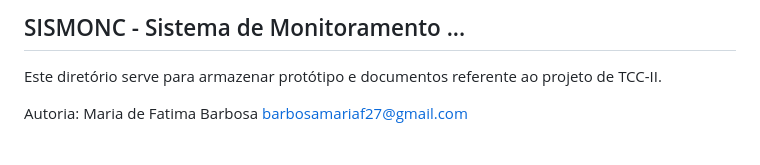
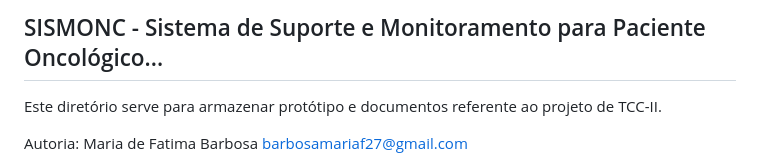
Before and after one commit to maria-barrbosa/sismonc, a Markdown page: docs/README.md, the part around the change. Drawn GitHub-style.

Commit message:
Update project title in README.md

```diff
--- a/docs/README.md
+++ b/docs/README.md
@@ -1,4 +1,4 @@
-## SISMONC - Sistema de Monitoramento ... ##
+## SISMONC - Sistema de Suporte e Monitoramento para Paciente Oncológico... ##
 Este diretório serve para armazenar protótipo e documentos referente ao projeto de TCC-II.
 
 Autoria:  Maria de Fatima Barbosa <barbosamariaf27@gmail.com>
```
